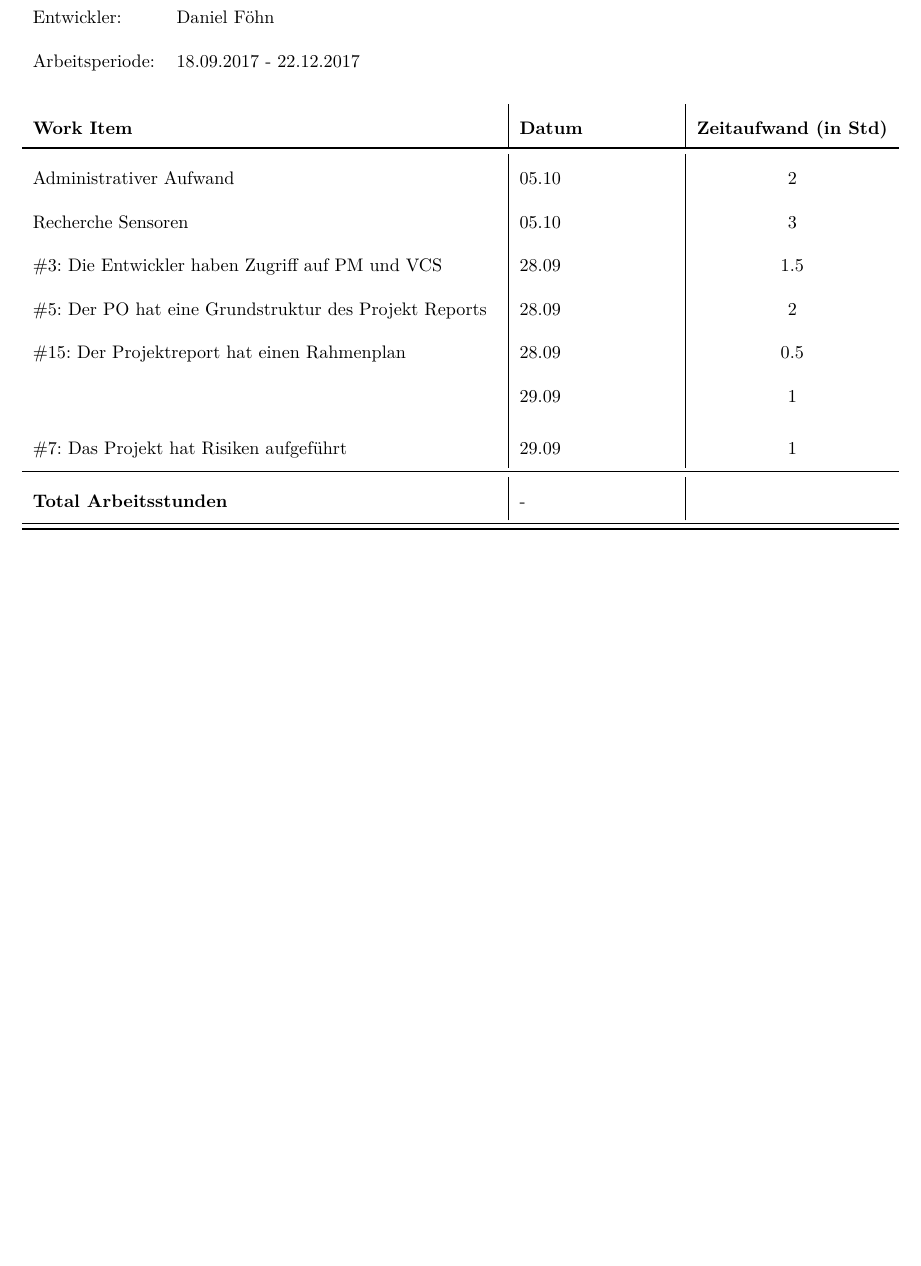
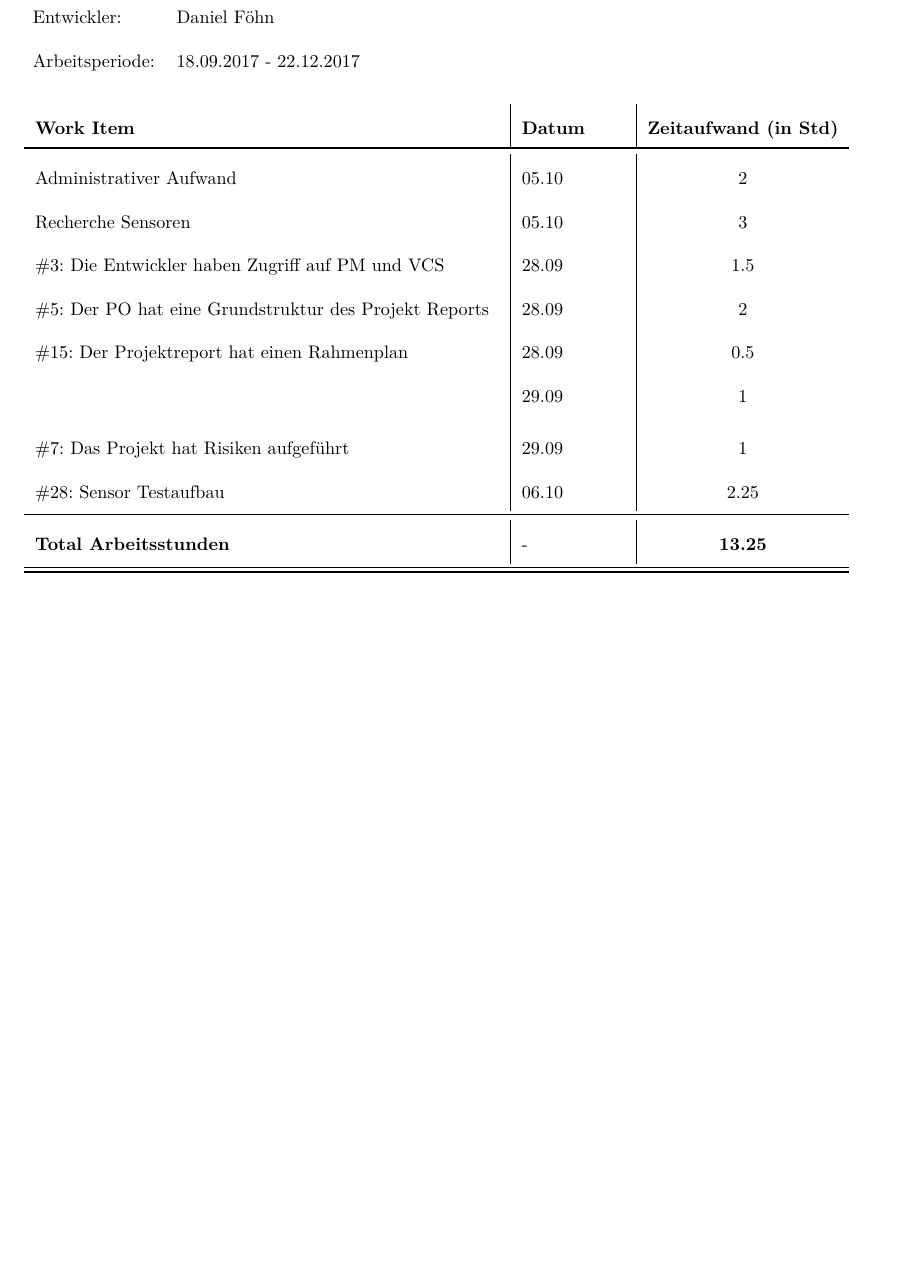
Before and after one commit to gnomengineer/ClockPendelumAnalyzer, a LaTeX document (arbeitsjournal/Arbeitsjournal_Daniel.tex): part of the page, cut so that both start at the same text. Compiled offline with pdfLaTeX.

Commit message:
updated journal (daniel) for 6 oct

```diff
--- a/arbeitsjournal/Arbeitsjournal_Daniel.tex
+++ b/arbeitsjournal/Arbeitsjournal_Daniel.tex
@@ -102,7 +102,7 @@
   \noalign{\global\setlength{\arrayrulewidth}{\arrayrulewidthOriginal}}}
 
 \newcommand{\header}{\textbf{Work Item}&\textbf{Datum}&\textbf{Zeitaufwand (in Std)}\\\toprule}
-\newcommand{\footer}{\midrule\textbf{Total Arbeitsstunden}&-&\textbf{ }\\\midrule\bottomrule}
+\newcommand{\footer}{\midrule\textbf{Total Arbeitsstunden}&-&\textbf{13.25}\\\midrule\bottomrule}
 %=============================
 
 \begin{document}
@@ -114,7 +114,7 @@
 
 	\begin{table}[H]
 		\centering
-		\begin{tabular}{p{9cm}|p{3cm}|c}
+		\begin{tabular}{p{9cm}|p{2cm}|c}
             \header
 
             Administrativer Aufwand & 05.10 & 2\\
@@ -125,7 +125,7 @@
             \#15: Der Projektreport hat einen Rahmenplan & 28.09 & 0.5\\
             & 29.09 & 1\\
             \#7: Das Projekt hat Risiken aufgeführt & 29.09 & 1\\
-
+            \#28: Sensor Testaufbau & 06.10 & 2.25\\
             \footer
 		\end{tabular}
 	\end{table}
```
